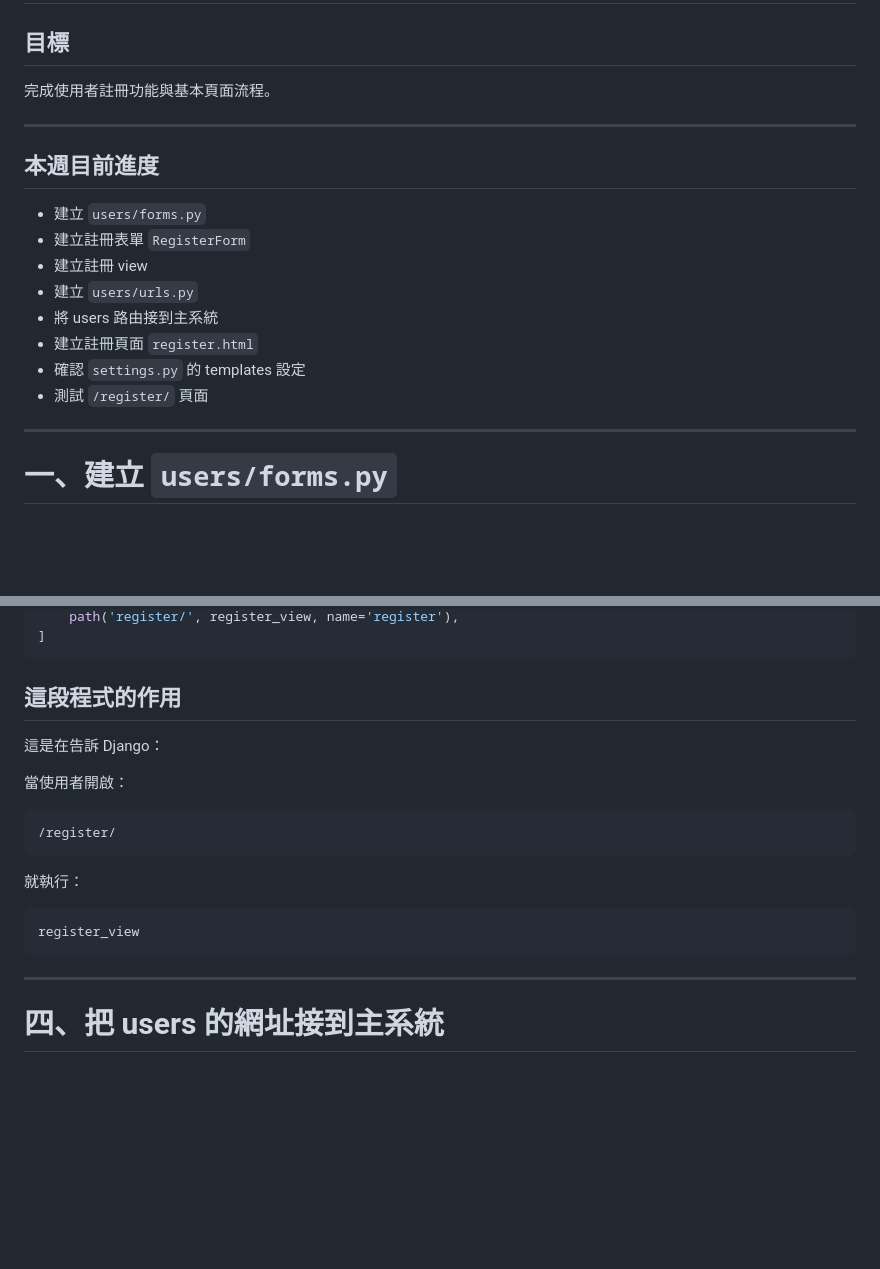
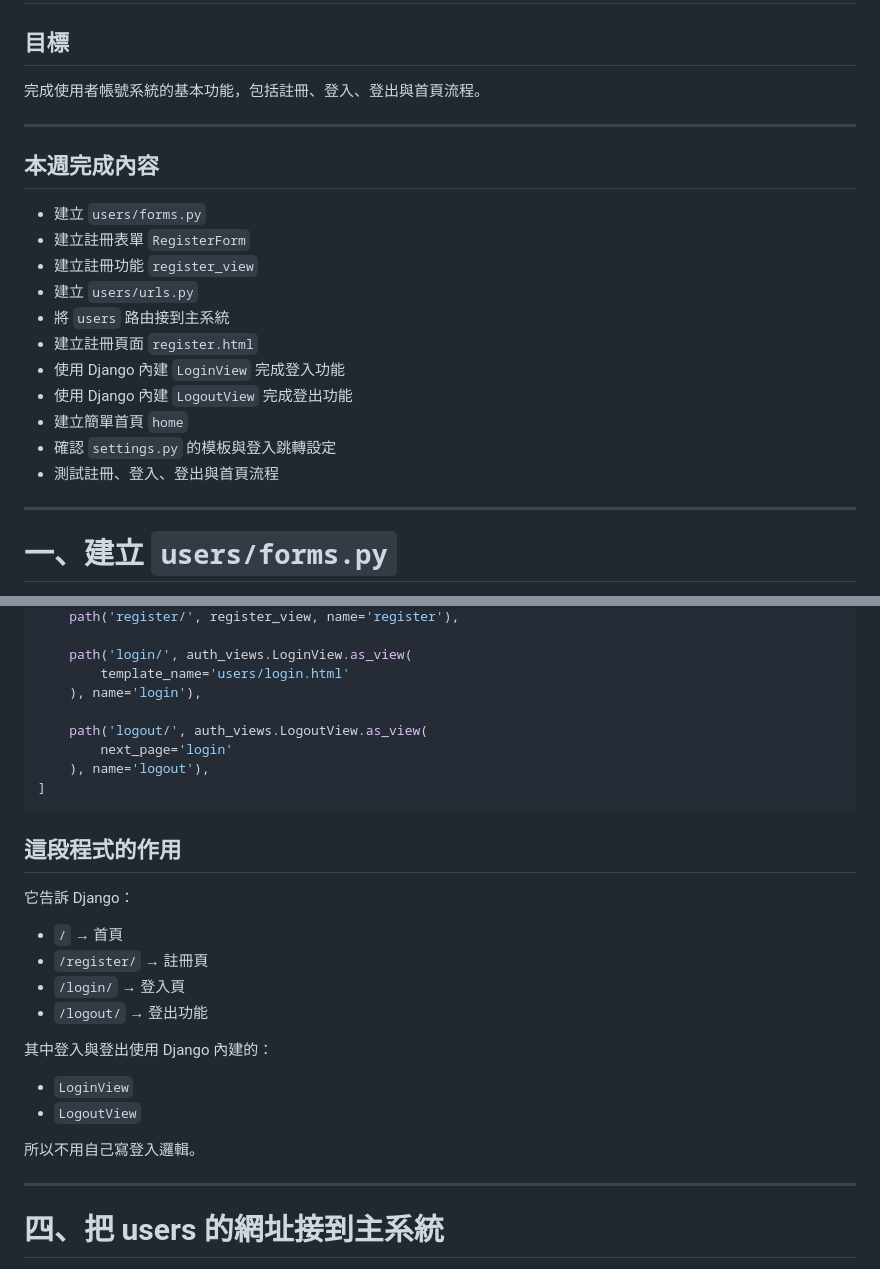
Before and after one commit to 11346076/wherenow, a Markdown page: docs/week3.md, 2 parts joined by grey strips. Drawn GitHub-style; blank space fills up the shorter version.

````diff
--- a/docs/week3.md
+++ b/docs/week3.md
@@ -1,20 +1,23 @@
 # 第 3 週
 
 ## 目標
-完成使用者註冊功能與基本頁面流程。
+完成使用者帳號系統的基本功能，包括註冊、登入、登出與首頁流程。
 
 ---
 
-## 本週目前進度
+## 本週完成內容
 
 - 建立 `users/forms.py`
 - 建立註冊表單 `RegisterForm`
-- 建立註冊 view
+- 建立註冊功能 `register_view`
 - 建立 `users/urls.py`
-- 將 users 路由接到主系統
+- 將 `users` 路由接到主系統
 - 建立註冊頁面 `register.html`
-- 確認 `settings.py` 的 templates 設定
-- 測試 `/register/` 頁面
+- 使用 Django 內建 `LoginView` 完成登入功能
+- 使用 Django 內建 `LogoutView` 完成登出功能
+- 建立簡單首頁 `home`
+- 確認 `settings.py` 的模板與登入跳轉設定
+- 測試註冊、登入、登出與首頁流程
 
 ---
 
@@ -113,22 +128,30 @@ urlpatterns = [
     path('register/', register_view, name='register'),
+
+    path('login/', auth_views.LoginView.as_view(
+        template_name='users/login.html'
+    ), name='login'),
+
+    path('logout/', auth_views.LogoutView.as_view(
+        next_page='login'
+    ), name='logout'),
 ]
 ```
 
 ## 這段程式的作用
 
-這是在告訴 Django：
+它告訴 Django：
 
-當使用者開啟：
+- `/` → 首頁
+- `/register/` → 註冊頁
+- `/login/` → 登入頁
+- `/logout/` → 登出功能
 
-```text
-/register/
-```
+其中登入與登出使用 Django 內建的：
 
-就執行：
+- `LoginView`
+- `LogoutView`
 
-```text
-register_view
-```
+所以不用自己寫登入邏輯。
 
 ---
 
````
Also changed, not shown: other parts of docs/week3.md (+121 -18 lines).
